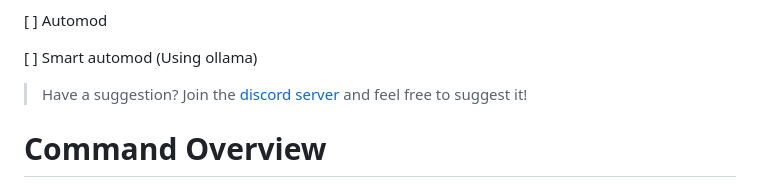
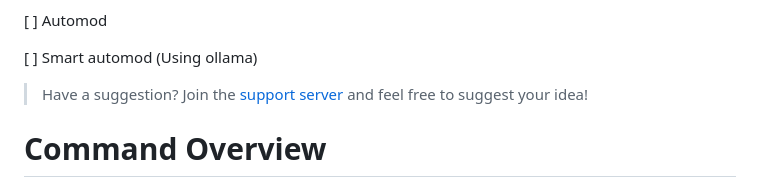
Before and after one commit to watchmypizza/Meteor, a Markdown page: README.md, the part around the change. Rendered like a GitHub page.

```diff
--- a/README.md
+++ b/README.md
@@ -36,7 +36,7 @@ Currently the bot has an amount of **36** commands. Though the number may vary e
 
 [ ] Smart automod (Using ollama)
 
-> Have a suggestion? Join the [discord server](https://discord.gg/eQ7FHcmHc9) and feel free to suggest it!
+> Have a suggestion? Join the [support server](https://discord.gg/eQ7FHcmHc9) and feel free to suggest your idea!
 
 # Command Overview
 
```
